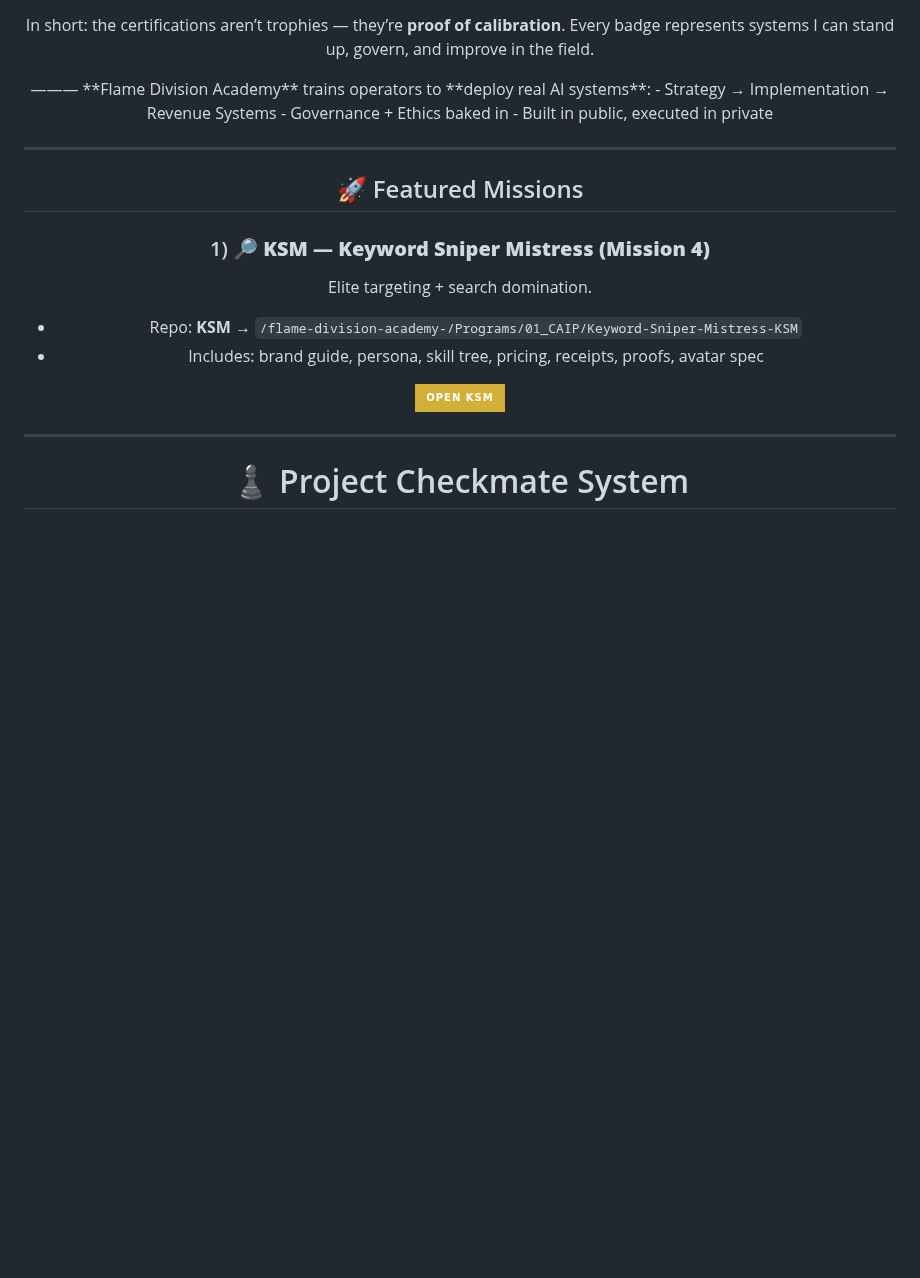
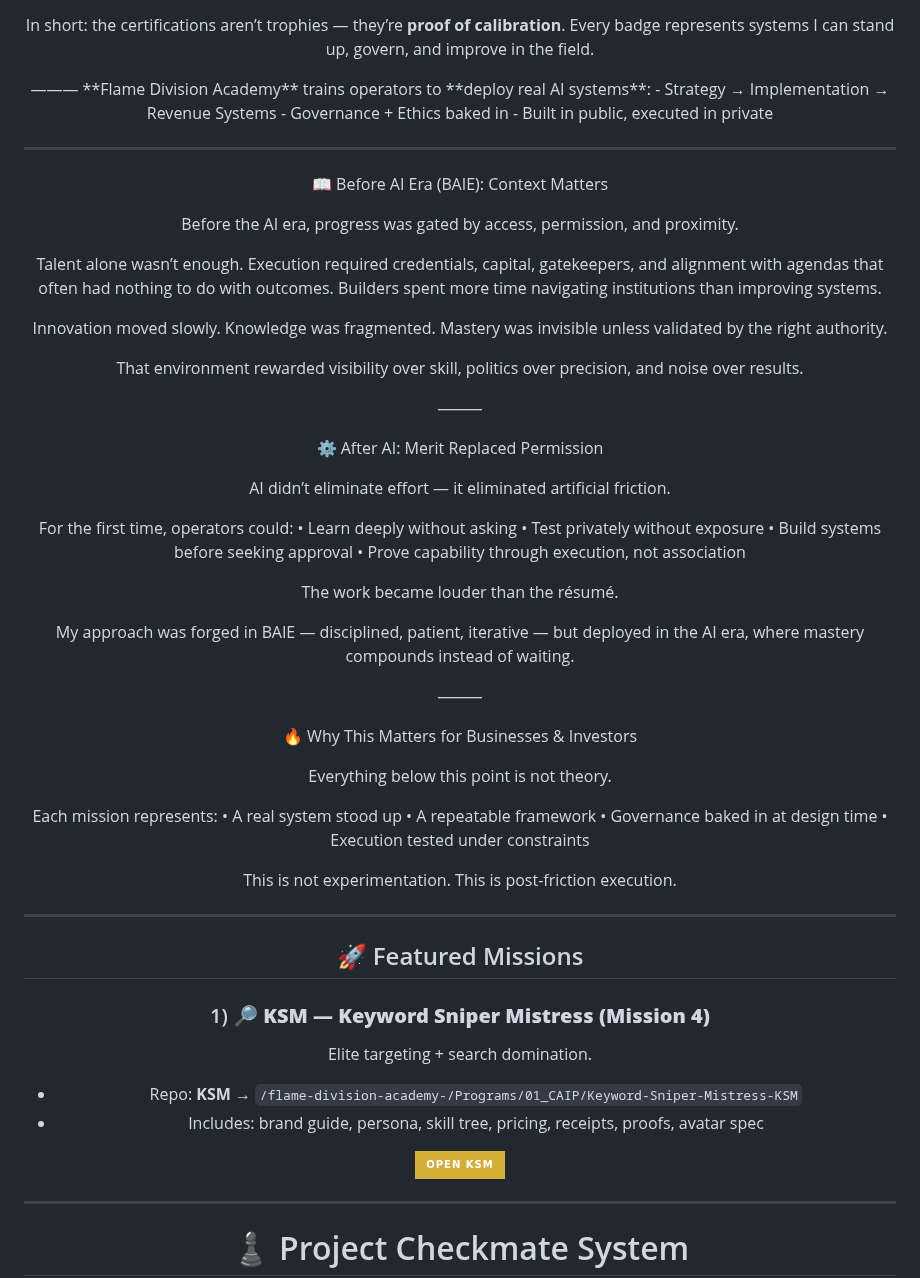
Before and after one commit to Andrew-Davis-Ai-portfolio/Andrew-Davis-Ai-Portfolio-, a Markdown page: readme.md, the part around the change. Drawn GitHub-style; badges without logos; blank space fills up the shorter version.

```diff
--- a/readme.md
+++ b/readme.md
@@ -123,6 +123,54 @@ And coherence requires none. ⚙️🔥
 
 ---
 
+📖 Before AI Era (BAIE): Context Matters
+
+Before the AI era, progress was gated by access, permission, and proximity.
+
+Talent alone wasn’t enough.
+Execution required credentials, capital, gatekeepers, and alignment with agendas that often had nothing to do with outcomes.
+Builders spent more time navigating institutions than improving systems.
+
+Innovation moved slowly.
+Knowledge was fragmented.
+Mastery was invisible unless validated by the right authority.
+
+That environment rewarded visibility over skill, politics over precision, and noise over results.
+
+⸻
+
+⚙️ After AI: Merit Replaced Permission
+
+AI didn’t eliminate effort — it eliminated artificial friction.
+
+For the first time, operators could:
+	•	Learn deeply without asking
+	•	Test privately without exposure
+	•	Build systems before seeking approval
+	•	Prove capability through execution, not association
+
+The work became louder than the résumé.
+
+My approach was forged in BAIE — disciplined, patient, iterative —
+but deployed in the AI era, where mastery compounds instead of waiting.
+
+⸻
+
+🔥 Why This Matters for Businesses & Investors
+
+Everything below this point is not theory.
+
+Each mission represents:
+	•	A real system stood up
+	•	A repeatable framework
+	•	Governance baked in at design time
+	•	Execution tested under constraints
+
+This is not experimentation.
+This is post-friction execution.
+
+---
+
 ## 🚀 Featured Missions <a id="missions"></a>
 
 ### 1) 🔎 **KSM — Keyword Sniper Mistress (Mission 4)**
```
